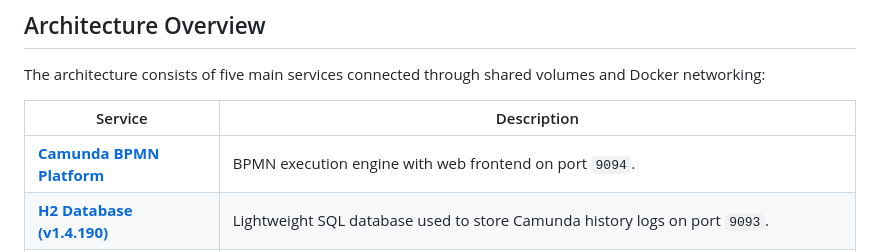
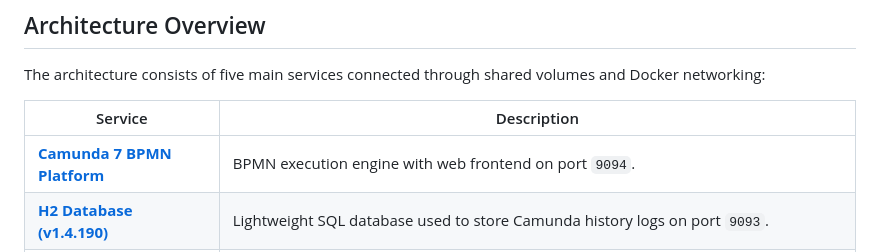
Before and after one commit to sBPMN/2.0, a Markdown page: system/readme.md, the part around the change printed below. GitHub-like rendering.

Commit message:
Initial commit for sBPMN 2.0

```diff
--- a/system/readme.md
+++ b/system/readme.md
@@ -8,7 +8,7 @@ The architecture consists of five main services connected through shared volumes
 
 | Service   | Description |
 |-----------|-------------|
-| **[Camunda BPMN Platform](https://camunda.com/platform/legacy/bpm/)** | BPMN execution engine with web frontend on port `9094`. |
+| **[Camunda 7 BPMN Platform](https://camunda.com/platform/legacy/bpm/)** | BPMN execution engine with web frontend on port `9094`. |
 | **[H2 Database (v1.4.190)](https://www.h2database.com/html/main.html)** | Lightweight SQL database used to store Camunda history logs on port `9093`. |
 | **[Ontop Endpoint](https://ontop-vkg.org/)** | Exposes virtual RDF graphs using the OBDA paradigm. It connects to H2 and uses `mapping.obda`, `ontology.owl`, and `database.properties`. |
 | **[Apache Jena Fuseki](https://jena.apache.org/documentation/fuseki2/)** | Hosts an RDF knowledge graph on port `9096`, typically used for background domain knowledge (e.g. BPMN concepts). |
```
Also changed, not shown: other parts of system/readme.md (+1 -1 lines).
